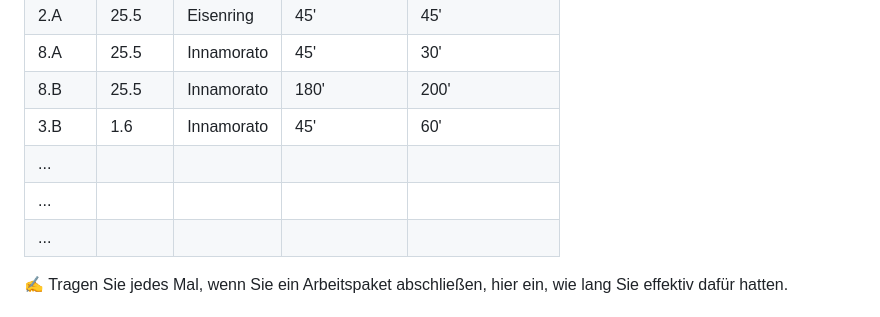
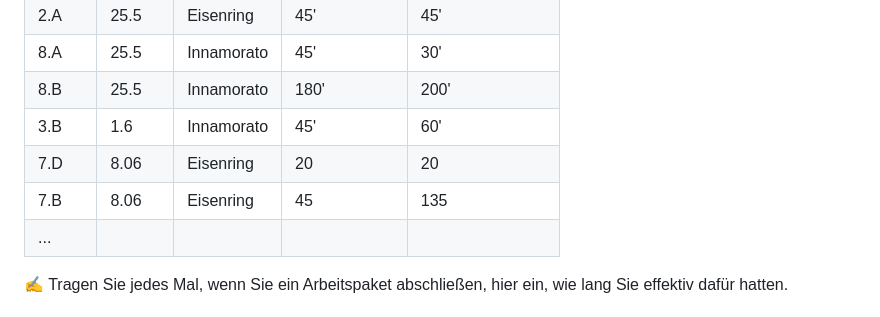
Before and after one commit to Giovi06/LA1600, a Markdown page: projektdokumentation.md, the part around the change. Rendered like a GitHub page.

```diff
--- a/projektdokumentation.md
+++ b/projektdokumentation.md
@@ -84,8 +84,8 @@ Total: 13 Arbeitspakete
 | 8.A  |25.5|Innamorato|45'|30'|
 | 8.B  |25.5|Innamorato|180'|200'|
 | 3.B  |1.6|Innamorato|45'|60'|
-| ...  |       |           |               |                   |
-| ...  |       |           |               |                   |
+| 7.D  | 8.06    |  Eisenring         |     20     |      20       |
+| 7.B |  8.06|Eisenring|45|  135  |
 | ...  |       |           |               |                   |
 
 ✍️ Tragen Sie jedes Mal, wenn Sie ein Arbeitspaket abschließen, hier ein, wie lang Sie effektiv dafür hatten.
```
